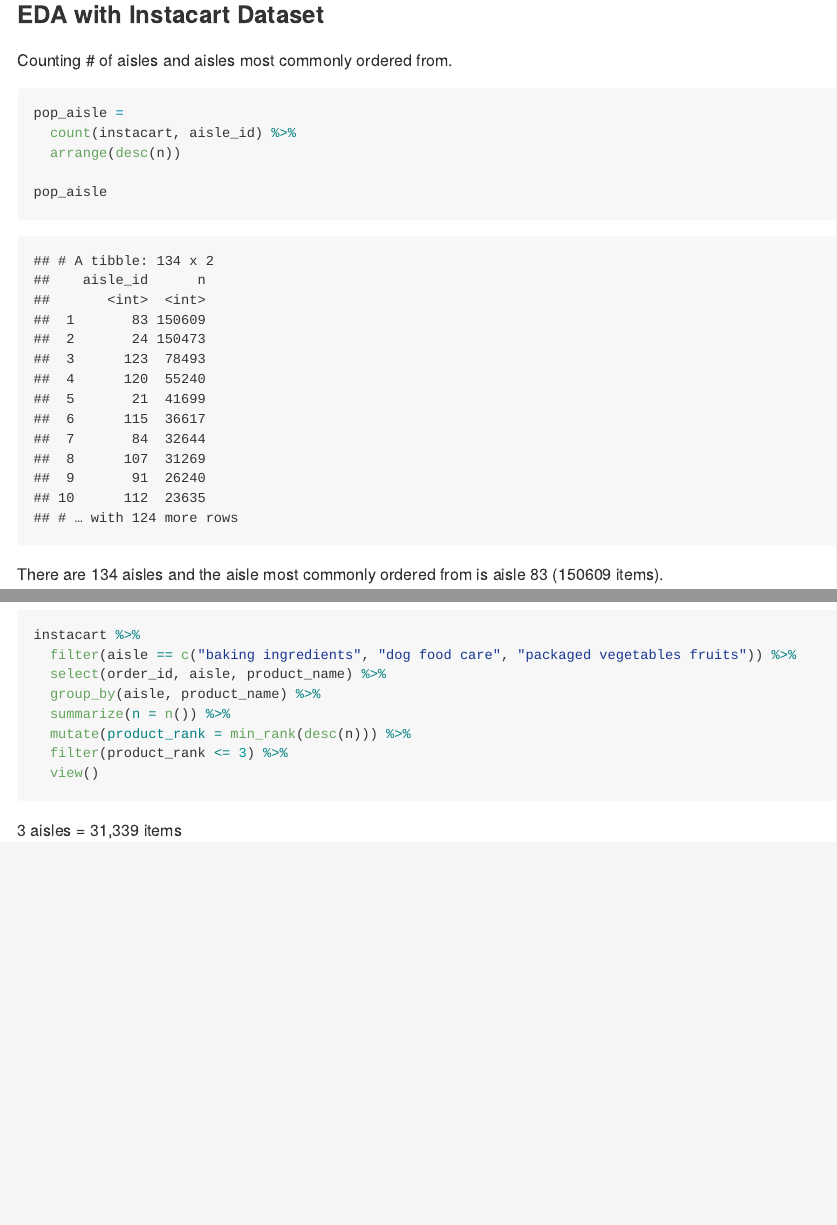
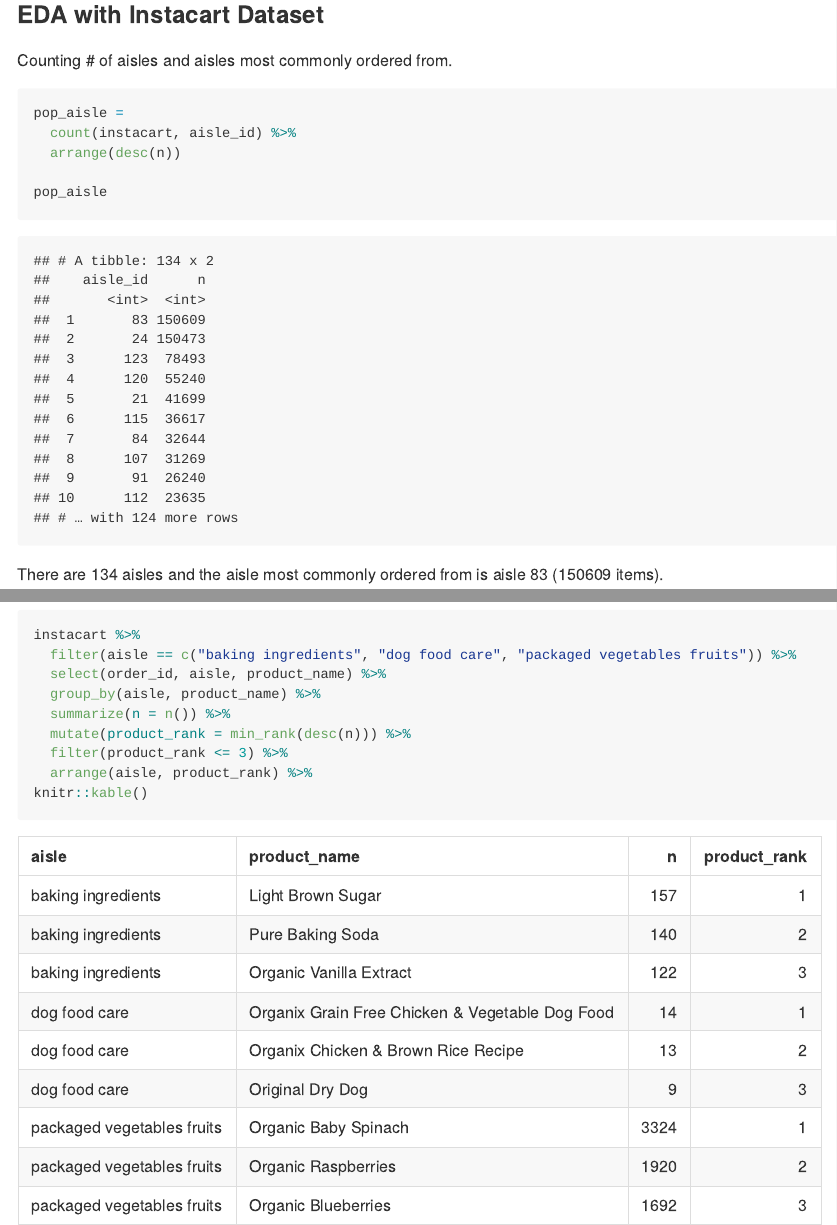
Before and after one commit to ativarovsky/p8105_hw3_at3343, an R Markdown document (p8105_hw3_at3343.Rmd): the page in a window 1100 px wide, from 580 px down, and a second part further down, joined at a grey line. The pictures show the output file p8105_hw3_at3343.md that the author committed with the source, drawn offline in the style of GitHub.

Commit message:
successfully created top 3 table

````diff
--- a/p8105_hw3_at3343.Rmd
+++ b/p8105_hw3_at3343.Rmd
@@ -57,8 +57,6 @@
   summarize(n = n()) %>%
   mutate(product_rank = min_rank(desc(n))) %>%
   filter(product_rank <= 3) %>%
-  view()
-
+  arrange(aisle, product_rank) %>%
+knitr::kable()
 ```
-
-3 aisles = 31,339 items
````
Also changed, not shown: p8105_hw3_at3343.md.
